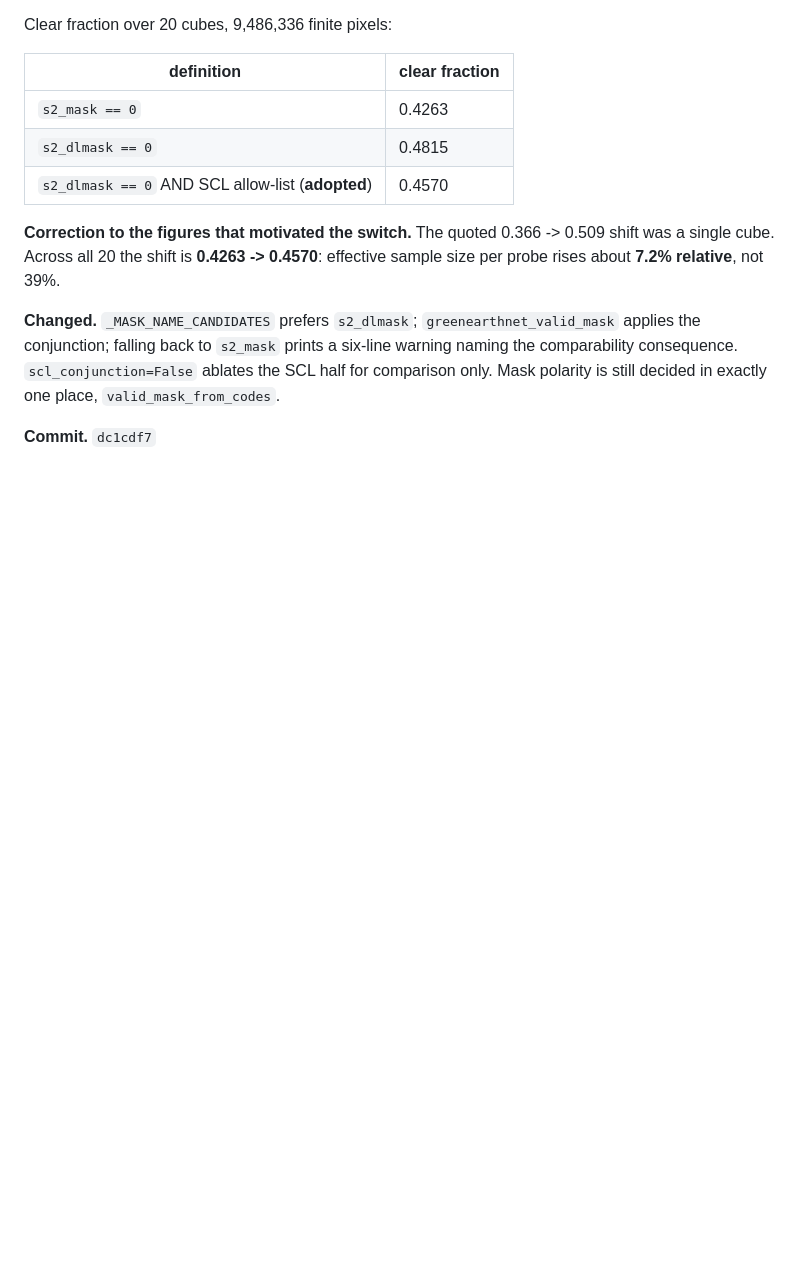
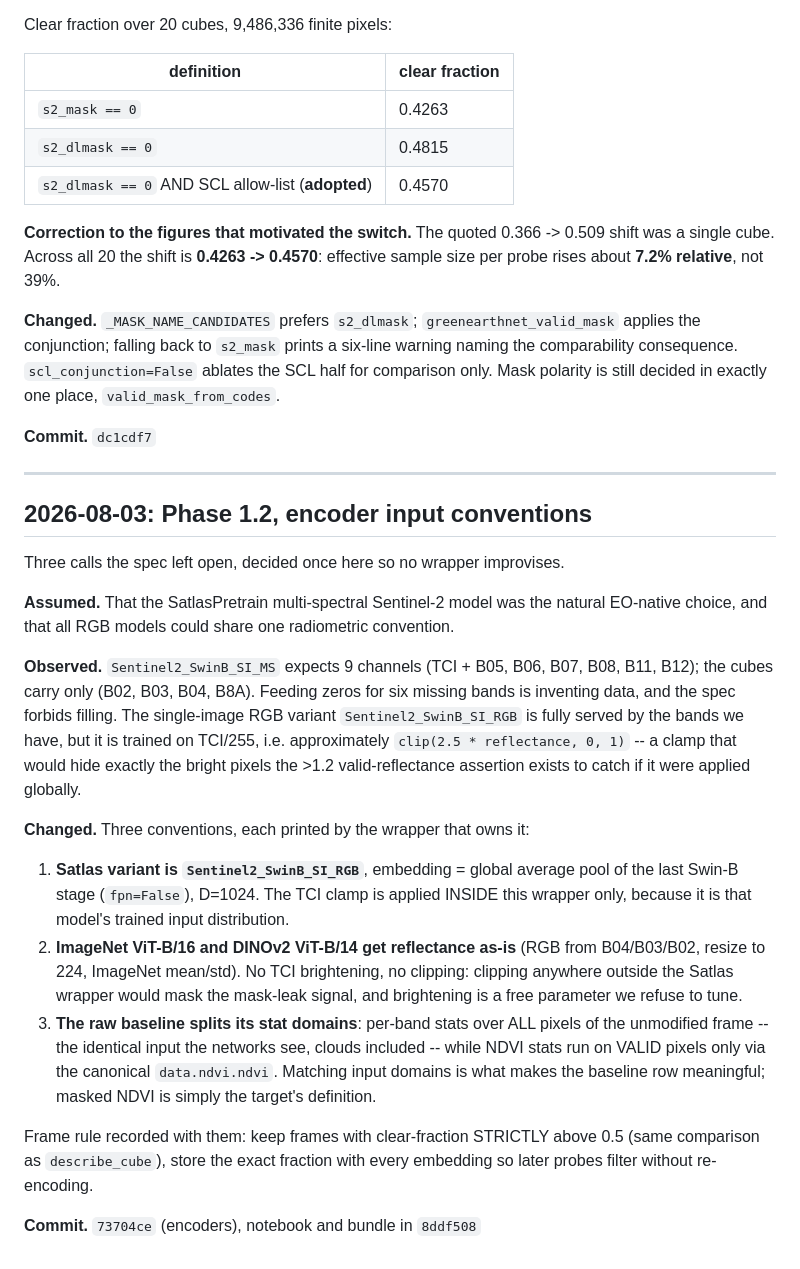
Before and after one commit to benj2o/terradreamer, a Markdown page: docs/DECISIONS.md, the part around the change. Rendered like a GitHub page; blank space fills up the shorter version.

Commit message:
docs(decisions): record the three phase 1.2 encoder input conventions
Satlas RGB variant over MS (zero-filling six missing bands would be
inventing data), the TCI clamp scoped to the Satlas wrapper only,
reflectance fed as-is to the ImageNet-normalised wrappers, and the raw
baseline's split stat domains. Frame rule recorded with them.

```diff
--- a/docs/DECISIONS.md
+++ b/docs/DECISIONS.md
@@ -139,3 +139,44 @@ prints a six-line warning naming the comparability consequence.
 is still decided in exactly one place, `valid_mask_from_codes`.
 
 **Commit.** `dc1cdf7`
+
+---
+
+## 2026-08-03: Phase 1.2, encoder input conventions
+
+Three calls the spec left open, decided once here so no wrapper improvises.
+
+**Assumed.** That the SatlasPretrain multi-spectral Sentinel-2 model was the
+natural EO-native choice, and that all RGB models could share one radiometric
+convention.
+
+**Observed.** `Sentinel2_SwinB_SI_MS` expects 9 channels (TCI + B05, B06, B07,
+B08, B11, B12); the cubes carry only (B02, B03, B04, B8A). Feeding zeros for
+six missing bands is inventing data, and the spec forbids filling. The
+single-image RGB variant `Sentinel2_SwinB_SI_RGB` is fully served by the bands
+we have, but it is trained on TCI/255, i.e. approximately
+`clip(2.5 * reflectance, 0, 1)` -- a clamp that would hide exactly the bright
+pixels the >1.2 valid-reflectance assertion exists to catch if it were applied
+globally.
+
+**Changed.** Three conventions, each printed by the wrapper that owns it:
+
+1. **Satlas variant is `Sentinel2_SwinB_SI_RGB`**, embedding = global average
+   pool of the last Swin-B stage (`fpn=False`), D=1024. The TCI clamp is
+   applied INSIDE this wrapper only, because it is that model's trained input
+   distribution.
+2. **ImageNet ViT-B/16 and DINOv2 ViT-B/14 get reflectance as-is** (RGB from
+   B04/B03/B02, resize to 224, ImageNet mean/std). No TCI brightening, no
+   clipping: clipping anywhere outside the Satlas wrapper would mask the
+   mask-leak signal, and brightening is a free parameter we refuse to tune.
+3. **The raw baseline splits its stat domains**: per-band stats over ALL
+   pixels of the unmodified frame -- the identical input the networks see,
+   clouds included -- while NDVI stats run on VALID pixels only via the
+   canonical `data.ndvi.ndvi`. Matching input domains is what makes the
+   baseline row meaningful; masked NDVI is simply the target's definition.
+
+Frame rule recorded with them: keep frames with clear-fraction STRICTLY above
+0.5 (same comparison as `describe_cube`), store the exact fraction with every
+embedding so later probes filter without re-encoding.
+
+**Commit.** `73704ce` (encoders), notebook and bundle in `8ddf508`
```
